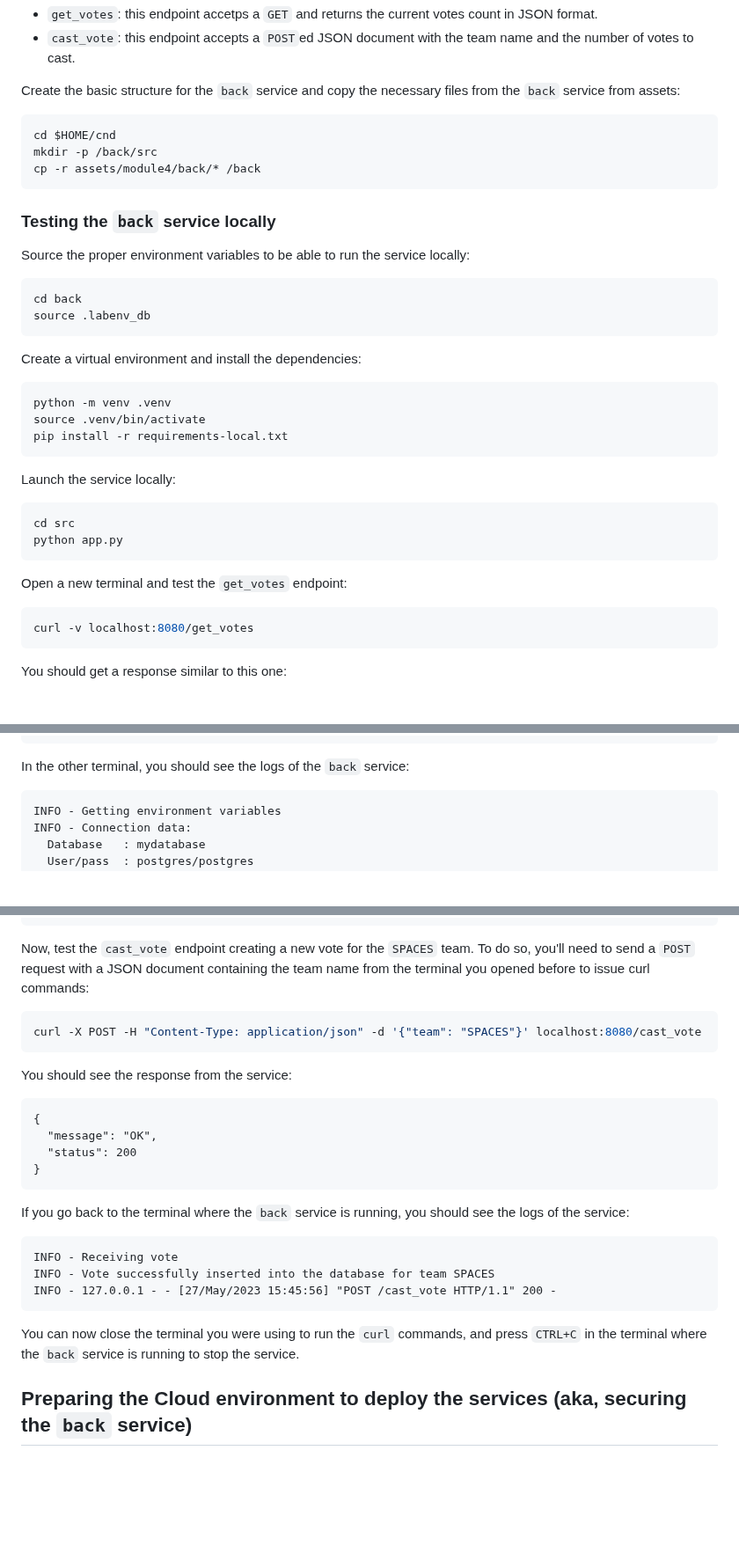
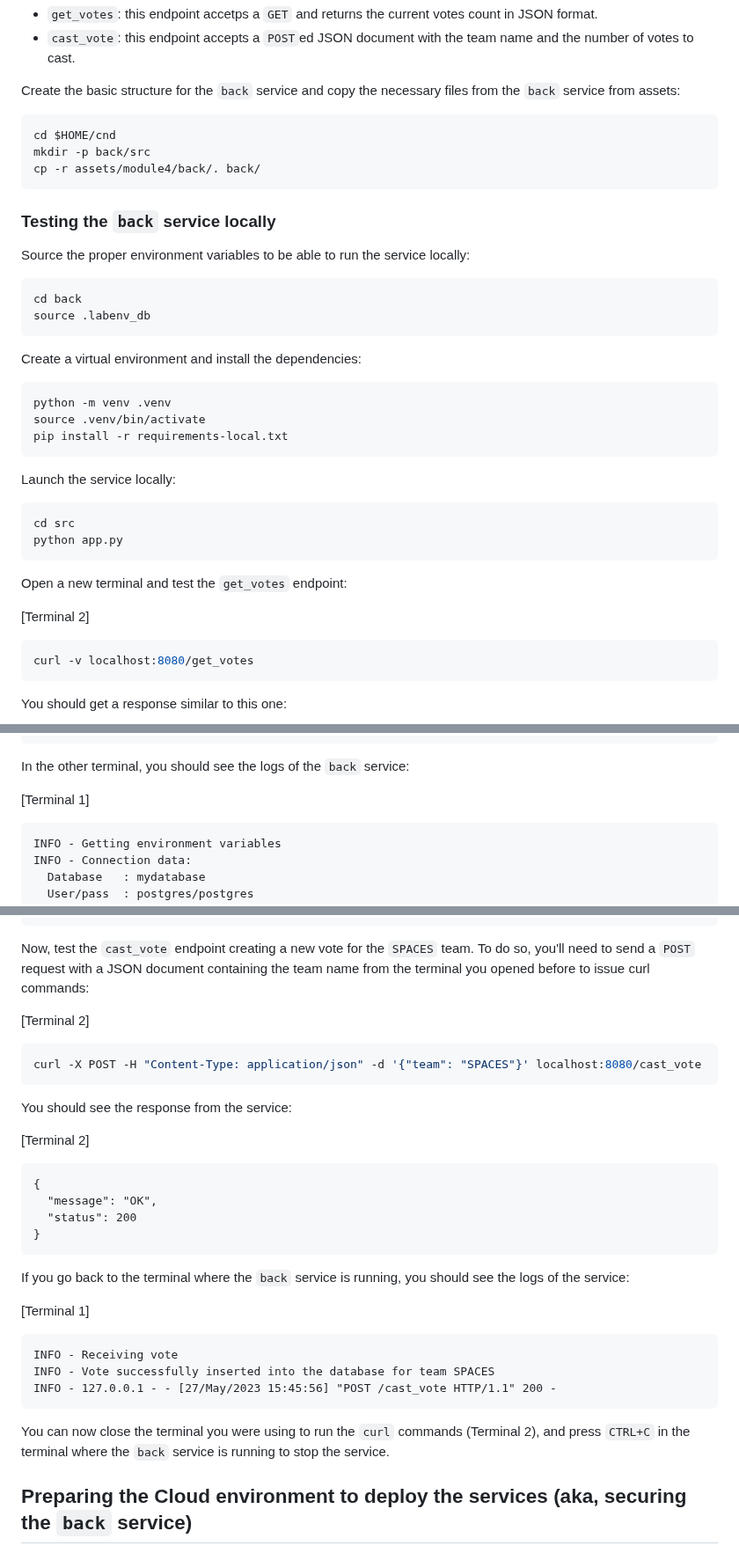
Before and after one commit to javiercanadillas/cnd, a Markdown page: assets/module4/Module4.md, 3 parts joined by grey strips. Shown at 88% size. Drawn GitHub-style; blank space fills up the shorter version.

````diff
--- a/assets/module4/Module4.md
+++ b/assets/module4/Module4.md
@@ -53,19 +53,21 @@ Create the basic structure for the `back` service and copy the necessary files f
 
 ```bash
 cd $HOME/cnd
-mkdir -p /back/src
-cp -r assets/module4/back/* /back
+mkdir -p back/src
+cp -r assets/module4/back/. back/
 ```
 
 ### Testing the `back` service locally
 
 Source the proper environment variables to be able to run the service locally:
+
 ```bash
 cd back
 source .labenv_db
 ```
 
 Create a virtual environment and install the dependencies:
+
 ```bash
 python -m venv .venv
 source .venv/bin/activate
@@ -73,12 +75,15 @@ pip install -r requirements-local.txt
 ```
 
 Launch the service locally:
+
 ```bash
 cd src
 python app.py
 ```
 
 Open a new terminal and test the `get_votes` endpoint:
+
+[Terminal 2]
 ```bash
 curl -v localhost:8080/get_votes
 ```
@@ -133,6 +138,8 @@ You should get a response similar to this one:
 ```
 
 In the other terminal, you should see the logs of the `back` service:
+
+[Terminal 1]
 ```text
 INFO - Getting environment variables
 INFO - Connection data:
@@ -161,11 +168,15 @@ INFO - 127.0.0.1 - - [27/May/2023 15:27:28] "GET /get_votes HTTP/1.1" 200 -
 ```
 
 Now, test the `cast_vote` endpoint creating a new vote for the `SPACES` team. To do so, you'll need to send a `POST` request with a JSON document containing the team name from the terminal you opened before to issue curl commands:
+
+[Terminal 2]
 ```bash
 curl -X POST -H "Content-Type: application/json" -d '{"team": "SPACES"}' localhost:8080/cast_vote
 ```
 
 You should see the response from the service:
+
+[Terminal 2]
 ```text
 {
   "message": "OK",
@@ -174,13 +185,15 @@ You should see the response from the service:
 ```
 
 If you go back to the terminal where the `back` service is running, you should see the logs of the service:
+
+[Terminal 1]
 ```text
 INFO - Receiving vote
 INFO - Vote successfully inserted into the database for team SPACES
 INFO - 127.0.0.1 - - [27/May/2023 15:45:56] "POST /cast_vote HTTP/1.1" 200 -
 ```
 
-You can now close the terminal you were using to run the `curl` commands, and press `CTRL+C` in the terminal where the `back` service is running to stop the service.
+You can now close the terminal you were using to run the `curl` commands (Terminal 2), and press `CTRL+C` in the terminal where the `back` service is running to stop the service.
 
 ## Preparing the Cloud environment to deploy the services (aka, securing the `back` service)
 
````
Also changed, not shown: other parts of assets/module4/Module4.md (+31 -18 lines).
